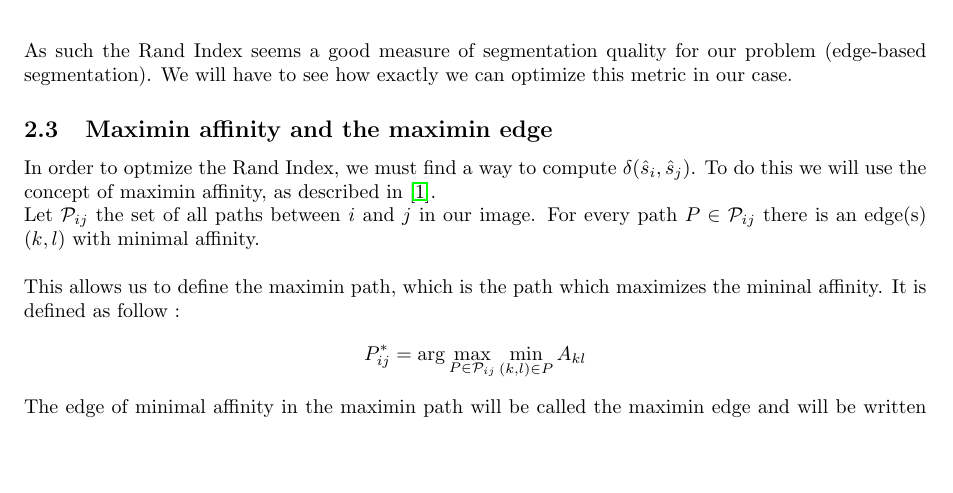
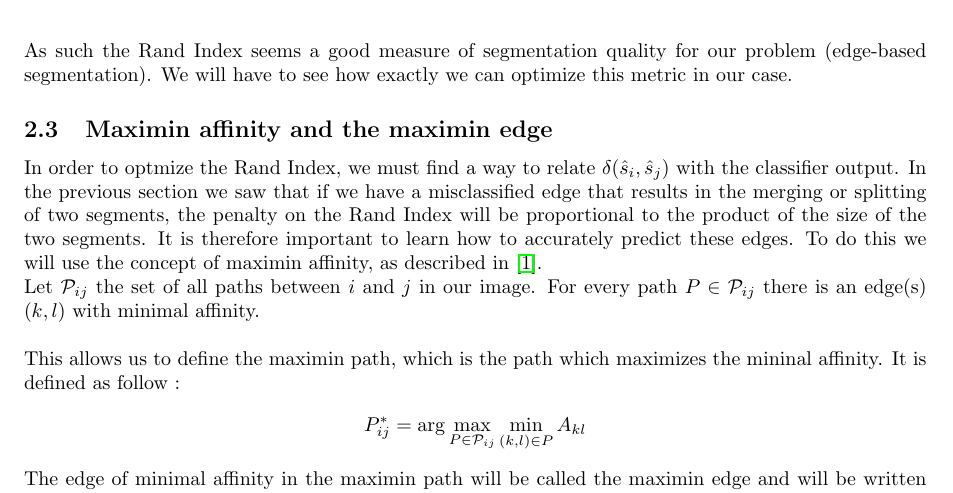
Before and after one commit to garridoq/malis-project, a LaTeX document (report_source/malis.tex, which reads report_source/maximin.tex): part of page 5 of 27, cut so that both start at the same text, the shorter picture padded with empty space. Compiled offline with pdfLaTeX.

Commit message:
Corrections section 2.3

```diff
--- a/report_source/maximin.tex
+++ b/report_source/maximin.tex
@@ -62,8 +62,11 @@ optimize this metric in our case.
 
 \subsection{Maximin affinity and the maximin edge}
 
-In order to optmize the Rand Index, we must find a way to compute
-$\delta(\hat{s}_i,\hat{s}_j)$. To do this we will use the concept of maximin
+In order to optmize the Rand Index, we must find a way to relate
+$\delta(\hat{s}_i,\hat{s}_j)$ with the classifier output.
+In the previous section we saw that if we have a misclassified edge that results in the merging or splitting of two segments, the penalty on the Rand Index will be proportional to the product of the size of the two segments.
+It is therefore important to learn how to accurately predict these edges.
+To do this we will use the concept of maximin
 affinity, as described in~\cite{turaga_maximin_2009}.\\
 Let $\mathcal{P}_{ij}$ the set of all paths between $i$ and $j$ in our image.
 For every path $P\in\mathcal{P}_{ij}$ there is an edge(s) $(k,l)$ with minimal
```
